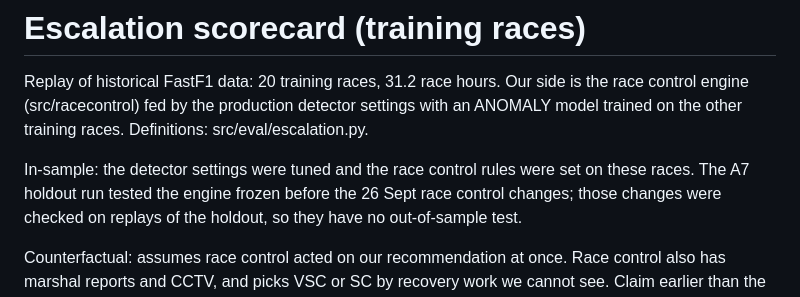
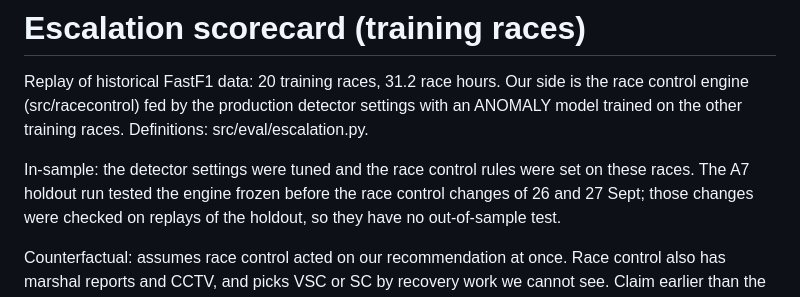
Before and after one commit to Pseudocoder28/Fast-Flag, a Markdown page: docs/charts/escalation.md, the part around the change. GitHub-like rendering.

Commit message:
A: scorecard, sweeps and NUMBERS date the race control changes after the freeze as 26 and 27 Sept

```diff
--- a/docs/charts/escalation.md
+++ b/docs/charts/escalation.md
@@ -2,7 +2,7 @@
 
 Replay of historical FastF1 data: 20 training races, 31.2 race hours. Our side is the race control engine (src/racecontrol) fed by the production detector settings with an ANOMALY model trained on the other training races. Definitions: src/eval/escalation.py.
 
-In-sample: the detector settings were tuned and the race control rules were set on these races. The A7 holdout run tested the engine frozen before the 26 Sept race control changes;
+In-sample: the detector settings were tuned and the race control rules were set on these races. The A7 holdout run tested the engine frozen before the race control changes of 26 and 27 Sept;
 those changes were checked on replays of the holdout, so they have no out-of-sample test.
 
 Counterfactual: assumes race control acted on our recommendation at once. Race control also has marshal reports and CCTV, and picks VSC or SC by recovery work we cannot see. Claim earlier than the race control feed, never earlier than the marshals.
```
Also changed, not shown: docs/charts/escalation_sweep_SC_STOPPED_HOLD_S.md (+1 -1 lines), docs/charts/escalation_sweep_VSC_STOPPED_HOLD_S.md (+1 -1 lines), docs/charts/escalation.png, 3 other files.
